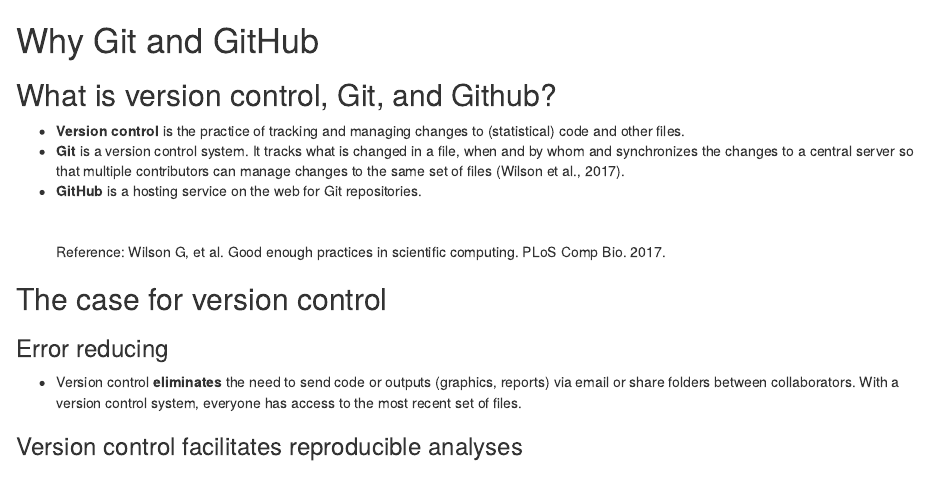
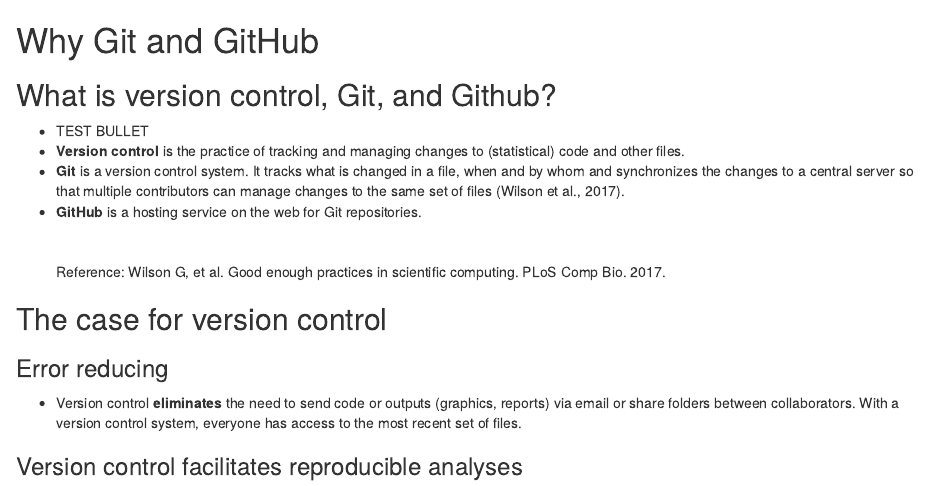
Before and after one commit to laurenwilner/github_training_site, an R Markdown document (01_why-github.Rmd): the page in a window 1100 px wide, from its top. Rendered offline with R 4.5, knitr and Pandoc, with nearby package versions; drawn as R Markdown's standard HTML page in place of the format the file asks for.

Commit message:
cr test chg to 01

```diff
--- a/01_why-github.Rmd
+++ b/01_why-github.Rmd
@@ -2,6 +2,7 @@
 
 ## What is version control, Git, and Github?
 
+* TEST BULLET
 * **Version control** is the practice of tracking and managing changes to
 (statistical) code and other files.
 * **Git** is a version control system. It tracks what is changed in a file,
```
Also changed, not shown: 1 other file.
